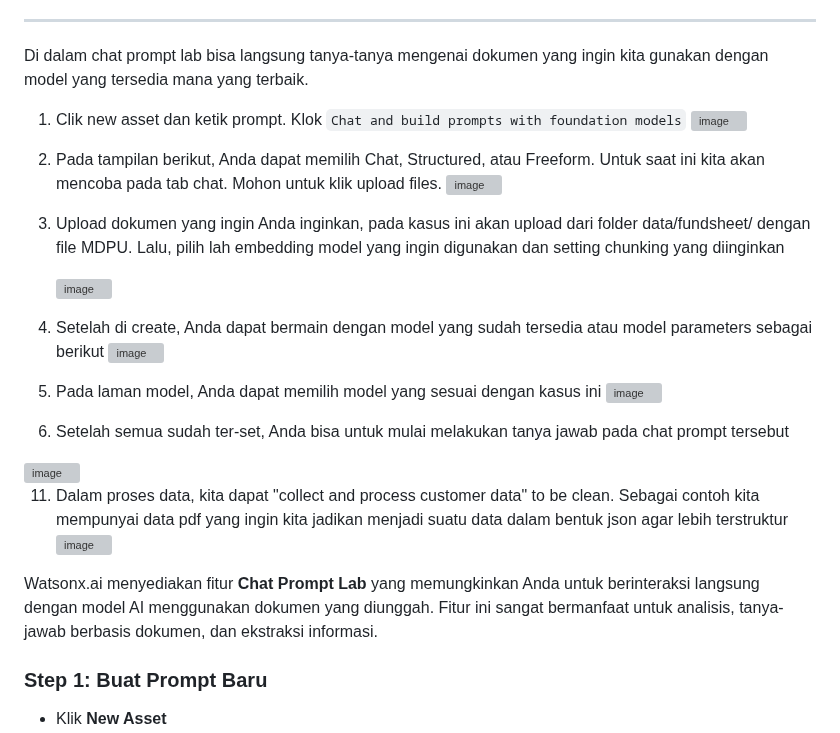
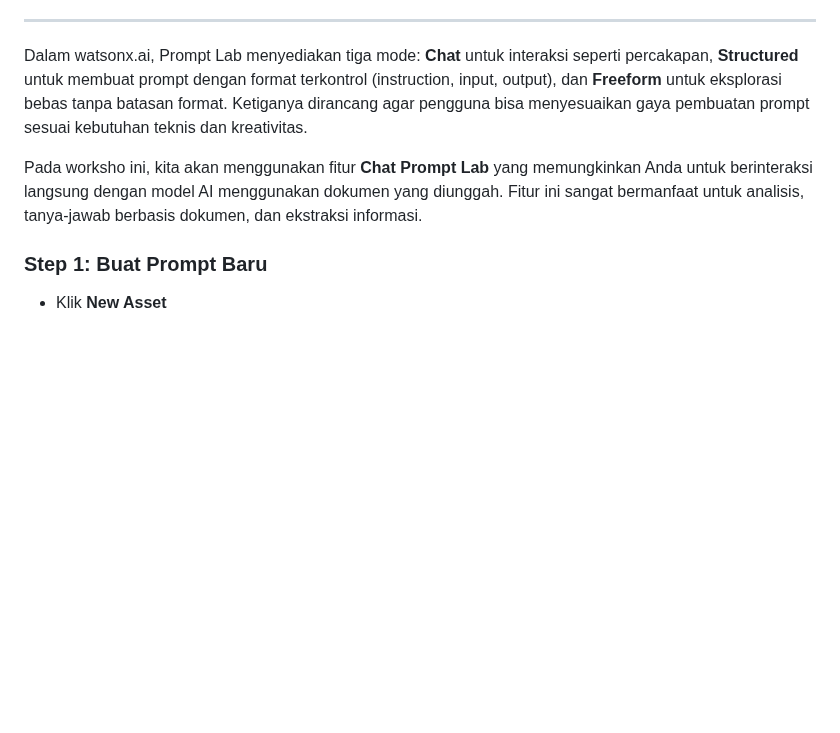
Before and after one commit to Client-Engineering-Indonesia/Workshop-AI-Sales-Assistant, a Markdown page: Lab 1 - Build Skill Flows with watsonx ai/Lab 1a - Working on prompt builder/README.md, the part around one of its changes. GitHub-like rendering; blank space fills up the shorter version; grey boxes are pictures that could not be loaded.

```diff
--- a/Lab 1 - Build Skill Flows with watsonx ai/Lab 1a - Working on prompt builder/README.md
+++ b/Lab 1 - Build Skill Flows with watsonx ai/Lab 1a - Working on prompt builder/README.md
@@ -10,33 +8,8 @@ untuk selanjutnya: [Prompt engineering basic](https://github.com/Client-Engineer
 ---
 
-Di dalam chat prompt lab bisa langsung tanya-tanya mengenai dokumen yang ingin kita gunakan dengan model yang tersedia mana yang terbaik.
+Dalam watsonx.ai, Prompt Lab menyediakan tiga mode: **Chat** untuk interaksi seperti percakapan, **Structured** untuk membuat prompt dengan format terkontrol (instruction, input, output), dan **Freeform** untuk eksplorasi bebas tanpa batasan format. Ketiganya dirancang agar pengguna bisa menyesuaikan gaya pembuatan prompt sesuai kebutuhan teknis dan kreativitas.
 
-1. Clik new asset dan ketik prompt. Klok `Chat and build prompts with foundation models`
-   <img width="1000" alt="image" src="https://github.com/user-attachments/assets/43b8182e-133b-43e7-9ebd-e7b411bdd5cc" />
-
-2. Pada tampilan berikut, Anda dapat memilih Chat, Structured, atau Freeform.
-   Untuk saat ini kita akan mencoba pada tab chat. Mohon untuk klik upload files.
-   <img width="1000" alt="image" src="https://github.com/user-attachments/assets/1dc0c5e9-5842-470e-bd6f-e34786996b66" />
-
-3. Upload dokumen yang ingin Anda inginkan, pada kasus ini akan upload dari folder data/fundsheet/ dengan file MDPU. Lalu, pilih lah embedding model yang ingin digunakan dan setting chunking yang diinginkan
-
-   <img width="1000" alt="image" src="https://github.com/user-attachments/assets/226c8658-583d-45e4-a805-da39667606c3" />
-
-
-5. Setelah di create, Anda dapat bermain dengan model yang sudah tersedia atau model parameters sebagai berikut
-   <img width="1000" alt="image" src="https://github.com/user-attachments/assets/c5ae448e-f7df-4963-ae19-aeaed344247f" />
-
-7. Pada laman model, Anda dapat memilih model yang sesuai dengan kasus ini
-   <img width="1000" alt="image" src="https://github.com/user-attachments/assets/0d33ab0a-8441-46c9-895d-39be7f0fc481" />
-
-9. Setelah semua sudah ter-set, Anda bisa untuk mulai melakukan tanya jawab pada chat prompt tersebut
-  <img width="1000" alt="image" src="https://github.com/user-attachments/assets/4ec4cfde-9e72-49e9-9c2d-f84627a245d4" />
-
-11. Dalam proses data, kita dapat "collect and process customer data" to be clean. Sebagai contoh kita mempunyai data pdf yang ingin kita jadikan menjadi suatu data dalam bentuk json agar lebih terstruktur
-    <img width="1000" alt="image" src="https://github.com/user-attachments/assets/731cade9-a993-485f-a770-44e4bff7e3d5" />
-
-
-Watsonx.ai menyediakan fitur **Chat Prompt Lab** yang memungkinkan Anda untuk berinteraksi langsung dengan model AI menggunakan dokumen yang diunggah. Fitur ini sangat bermanfaat untuk analisis, tanya-jawab berbasis dokumen, dan ekstraksi informasi.
+Pada worksho ini, kita akan menggunakan fitur **Chat Prompt Lab** yang memungkinkan Anda untuk berinteraksi langsung dengan model AI menggunakan dokumen yang diunggah. Fitur ini sangat bermanfaat untuk analisis, tanya-jawab berbasis dokumen, dan ekstraksi informasi.
 
 ### Step 1: Buat Prompt Baru
 - Klik **New Asset**
```
Also changed, not shown: other parts of Lab 1 - Build Skill Flows with watsonx ai/Lab 1a - Working on prompt builder/README.md (+0 -2 lines).
